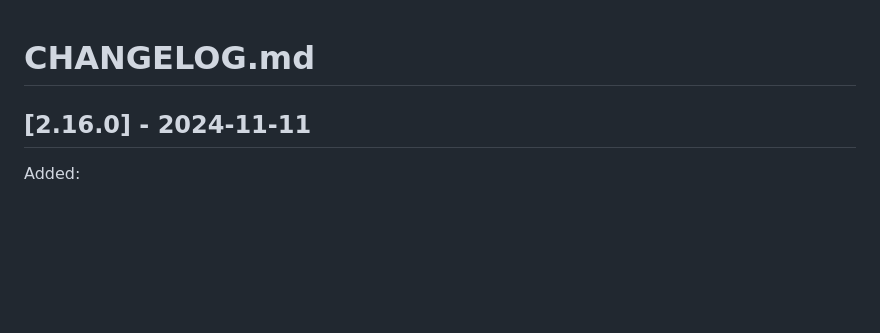
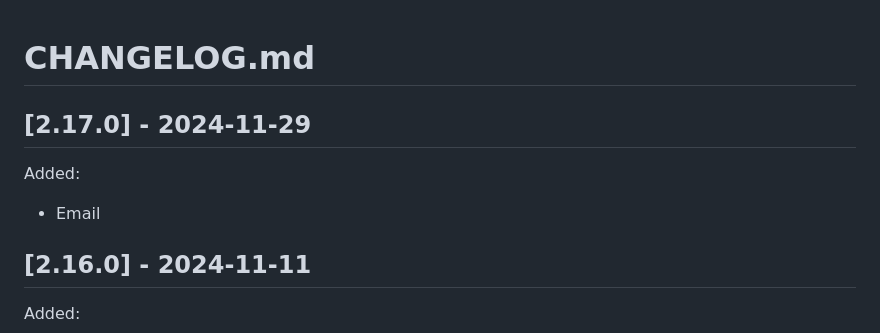
Before and after one commit to amazon-connect/amazon-connect-streams, a Markdown page: CHANGELOG.md, the part around the change printed below. Drawn GitHub-style; blank space fills up the shorter version.

Commit message:
Updating README and CHANGELOG

```diff
--- a/CHANGELOG.md
+++ b/CHANGELOG.md
@@ -1,4 +1,9 @@
 # CHANGELOG.md
+
+## [2.17.0] - 2024-11-29
+Added:
+- Email
+
 ## [2.16.0] - 2024-11-11
 Added:
 - Amazon Connect Global Resiliency implementation. See Documentation-GR.md for details.
```
Also changed, not shown: other parts of CHANGELOG.md (+1 -1 lines), 1 other file.
